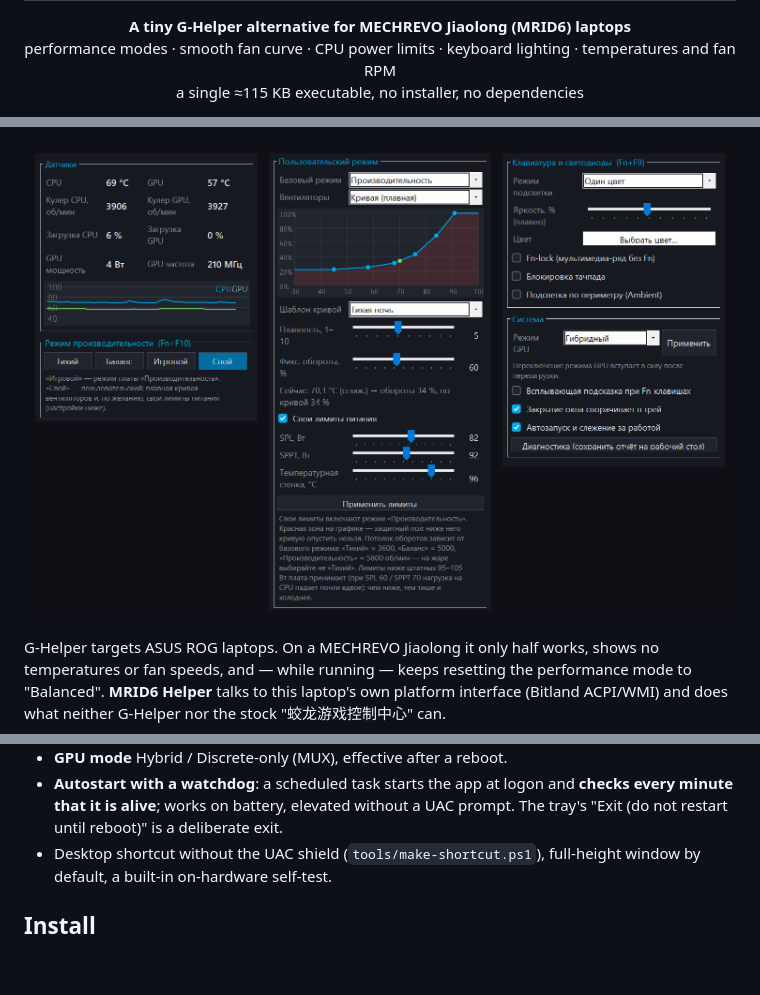
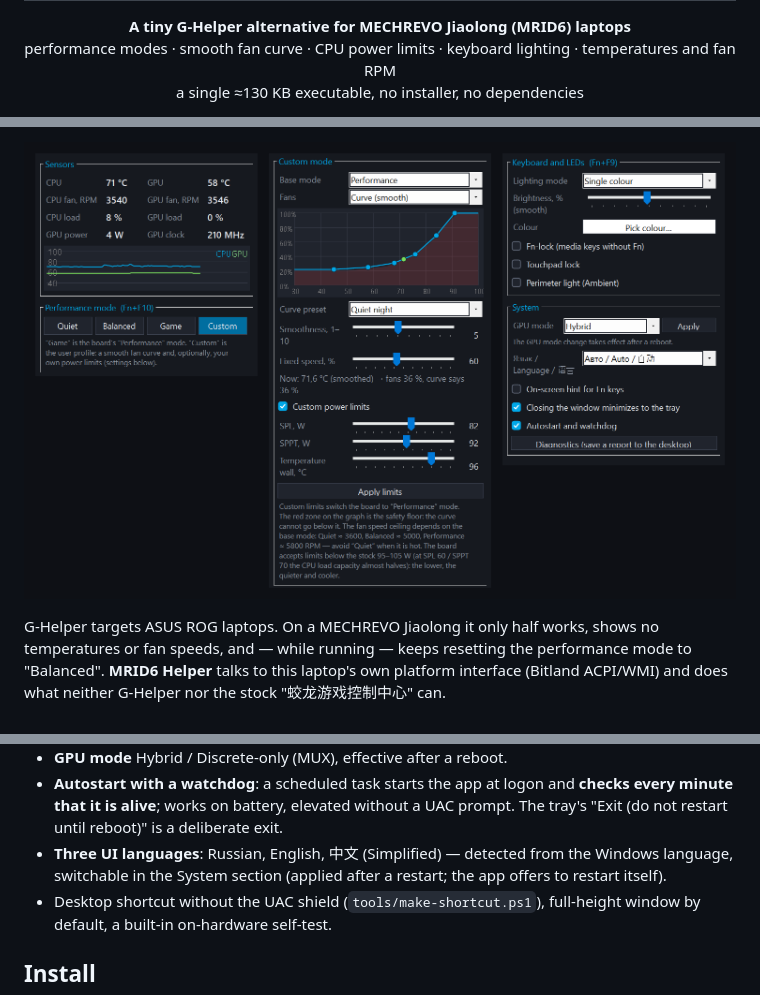
Before and after one commit to pepsykolya/mrid6-helper, a Markdown page: README.en.md, 3 parts joined by grey strips. Drawn GitHub-style; pictures changed too: docs/screenshots/hero-en.png (added); blank space fills up the shorter version.

```diff
--- a/README.en.md
+++ b/README.en.md
@@ -4,5 +4,5 @@
 
 <p align="center"><b>A tiny G-Helper alternative for MECHREVO Jiaolong (MRID6) laptops</b><br>
 performance modes · smooth fan curve · CPU power limits · keyboard lighting · temperatures and fan RPM<br>
-a single ≈115 KB executable, no installer, no dependencies</p>
+a single ≈130 KB executable, no installer, no dependencies</p>
 
@@ -10,5 +10,5 @@ a single ≈115 KB executable, no installer, no dependencies</p>
 
-<p align="center"><img src="docs/screenshots/hero.png" alt="MRID6 Helper window"></p>
+<p align="center"><img src="docs/screenshots/hero-en.png" alt="MRID6 Helper window"></p>
 
 G-Helper targets ASUS ROG laptops. On a MECHREVO Jiaolong it only half works, shows no temperatures or fan speeds, and — while running —
 keeps resetting the performance mode to "Balanced". **MRID6 Helper** talks to this laptop's own platform interface (Bitland ACPI/WMI) and does
@@ -32,6 +32,7 @@ what neither G-Helper nor the stock "蛟龙游戏控制中心" can.
 * **GPU mode** Hybrid / Discrete-only (MUX), effective after a reboot.
 * **Autostart with a watchdog**: a scheduled task starts the app at logon and **checks every minute that it is alive**; works on battery,
   elevated without a UAC prompt. The tray's "Exit (do not restart until reboot)" is a deliberate exit.
+* **Three UI languages**: Russian, English, 中文 (Simplified) — detected from the Windows language, switchable in the System section (applied after a restart; the app offers to restart itself).
 * Desktop shortcut without the UAC shield (`tools/make-shortcut.ps1`), full-height window by default, a built-in on-hardware self-test.
 
 ## Install
```
Also changed, not shown: other parts of README.en.md (+1 -1 lines), README.md (+3 -2 lines), README.zh-CN.md (added, +74 -0 lines), docs/JOURNAL.md (+15 -0 lines), docs/screenshots/hero-zh.png (added), 10 other files.
